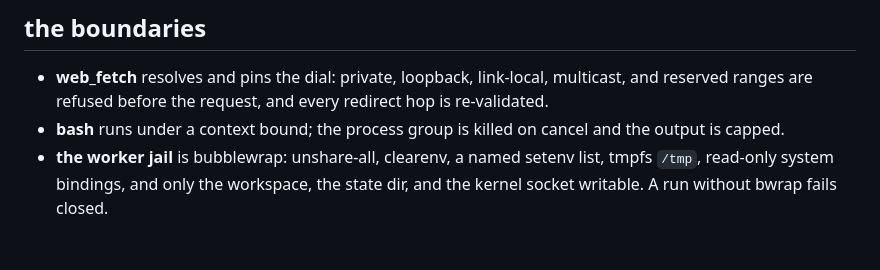
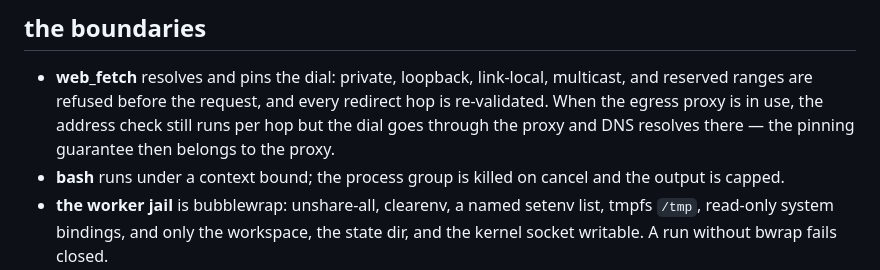
Before and after one commit to mrsirg97-rgb/rig, a Markdown page: SECURITY.md, the part around the change. Drawn GitHub-style; blank space fills up the shorter version.

Commit message:
docs(sec): state that the web_fetch dial pin belongs to the egress proxy when one is in use

```diff
--- a/SECURITY.md
+++ b/SECURITY.md
@@ -34,7 +34,9 @@ person's daily driver.
 
 - **web_fetch** resolves and pins the dial: private, loopback, link-local,
   multicast, and reserved ranges are refused before the request, and every
-  redirect hop is re-validated.
+  redirect hop is re-validated. When the egress proxy is in use, the
+  address check still runs per hop but the dial goes through the proxy and
+  DNS resolves there — the pinning guarantee then belongs to the proxy.
 - **bash** runs under a context bound; the process group is killed on
   cancel and the output is capped.
 - **the worker jail** is bubblewrap: unshare-all, clearenv, a named setenv
```
